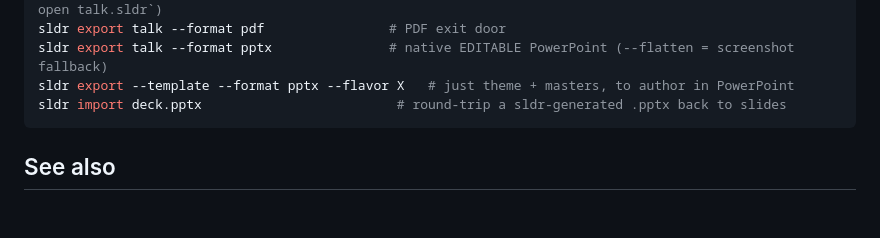
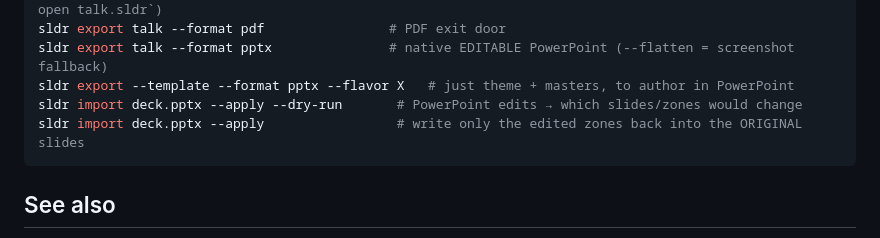
Before and after one commit to byteowlz/skillissues, a Markdown page: skills/use-sldr/SKILL.md, the part around the change. Rendered like a GitHub page; blank space fills up the shorter version.

Commit message:
docs(use-sldr): import --apply writes PowerPoint edits back into the original slides
Claude-Session: https://claude.ai/code/session_01DXipiop9YW11EGXwFcTxk8

````diff
--- a/skills/use-sldr/SKILL.md
+++ b/skills/use-sldr/SKILL.md
@@ -77,7 +77,8 @@ sldr bundle talk                             # → talk.sldr (editable source bu
 sldr export talk --format pdf                # PDF exit door
 sldr export talk --format pptx               # native EDITABLE PowerPoint (--flatten = screenshot fallback)
 sldr export --template --format pptx --flavor X   # just theme + masters, to author in PowerPoint
-sldr import deck.pptx                         # round-trip a sldr-generated .pptx back to slides
+sldr import deck.pptx --apply --dry-run       # PowerPoint edits → which slides/zones would change
+sldr import deck.pptx --apply                 # write only the edited zones back into the ORIGINAL slides
 ```
 
 ## See also
````
